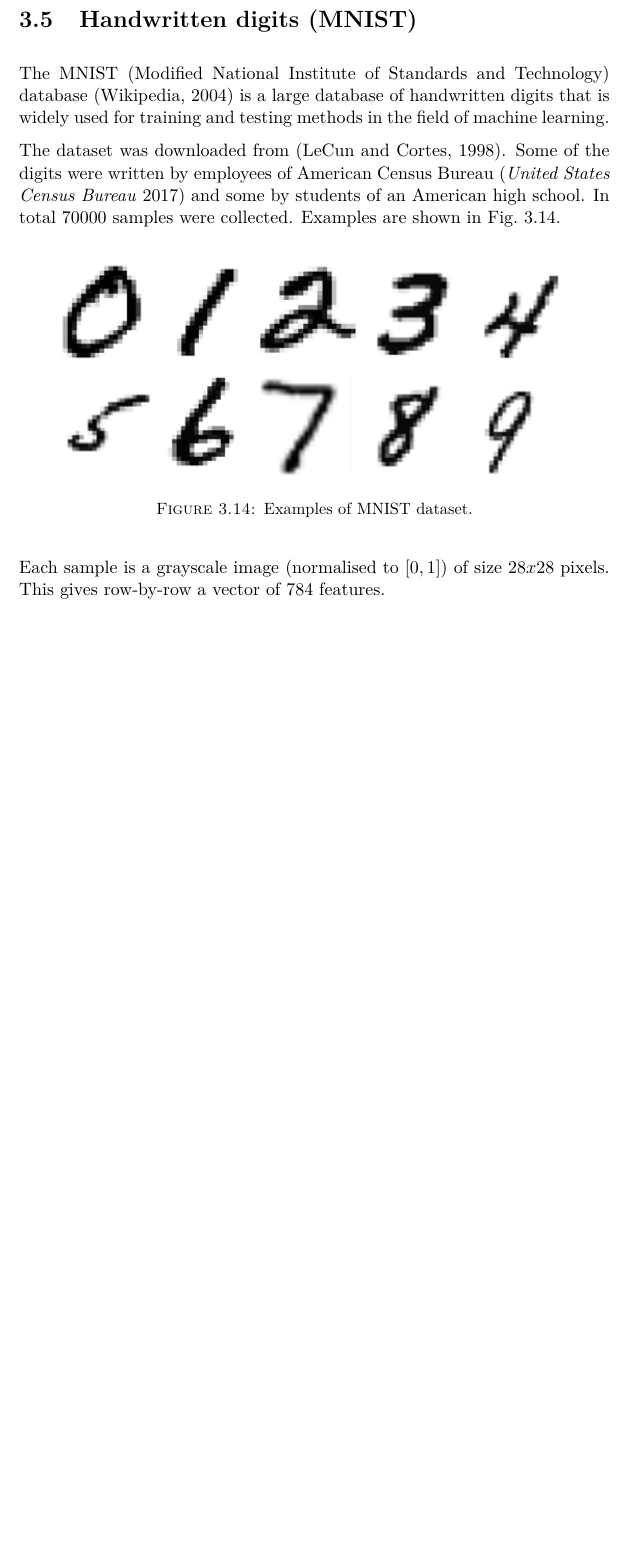
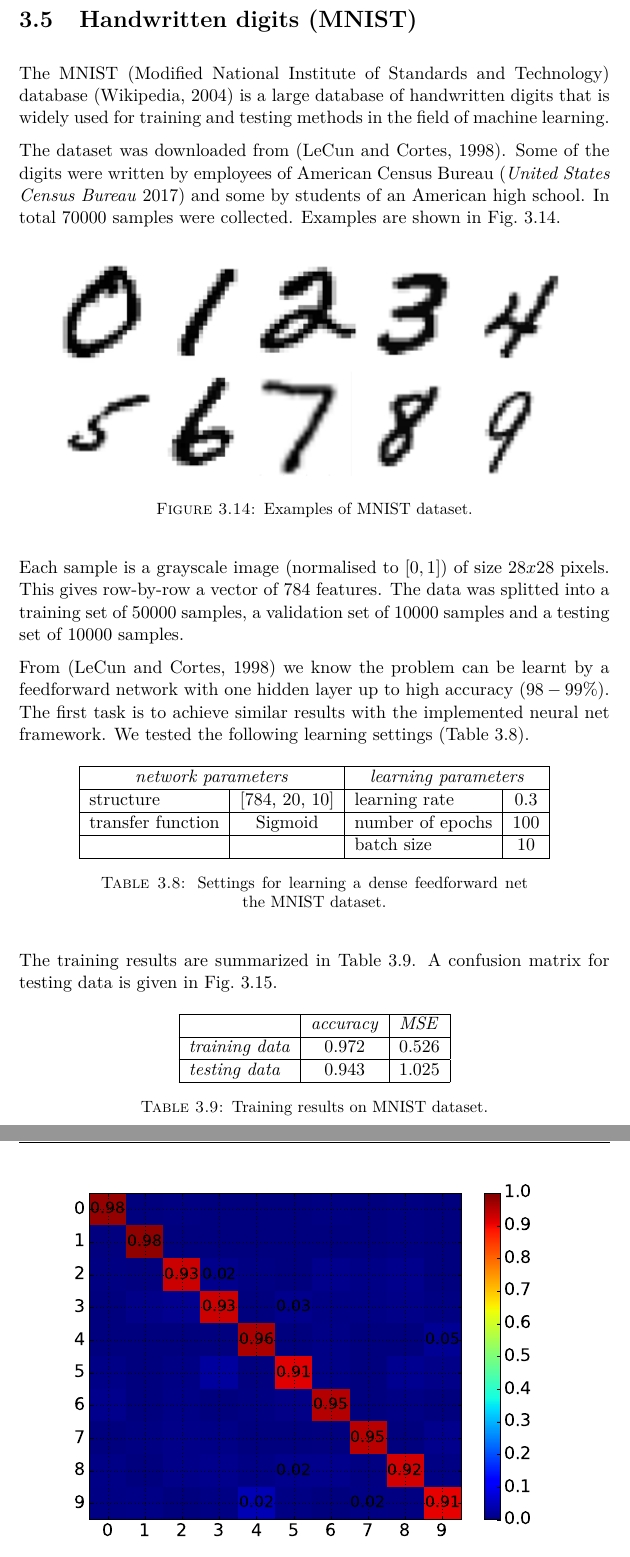
Before and after one commit to kitt10/master_thesis_2017, a LaTeX thesis (thesis/main.tex, which reads thesis/tex/chap/chap_examples.tex): part of page 22 of 29 before the commit and two parts of pages 22 and 23 of 30 after it, the two joined at a grey line, cut so that both start at the same text, the shorter picture padded with empty space. The pictures show the PDF file thesis/main.pdf that the author committed with the source.

Commit message:
MNIST training described.

```diff
--- a/thesis/tex/chap/chap_examples.tex
+++ b/thesis/tex/chap/chap_examples.tex
@@ -351,4 +351,35 @@ The dataset was downloaded from \citep{online:mnist}. Some of the digits were wr
 \label{fig:examples:dataset_mnist}
 \end{figure}
 
-Each sample is a grayscale image (normalised to $ [0, 1] $) of size $ 28x28 $ pixels. This gives row-by-row a vector of $ 784 $ features.
+Each sample is a grayscale image (normalised to $ [0, 1] $) of size $ 28x28 $ pixels. This gives row-by-row a vector of $ 784 $ features. The data was splitted into a training set of $ 50000 $ samples, a validation set of $ 10000 $ samples and a testing set of $ 10000 $ samples.
+
+From \citep{online:mnist} we know the problem can be learnt by a feedforward network with one hidden layer up to high accuracy ($ 98-99\% $). The first task is to achieve similar results with the implemented neural net framework. We tested the following learning settings (\cref{tab:examples:mnist_training_settings}).
+
+\begin{table}[H]
+\centering
+\begin{tabular}{|l|c|l|c|}
+\hline
+\multicolumn{2}{|c|}{\textit{network parameters}} & \multicolumn{2}{c|}{\textit{learning parameters}} \\ \hline
+structure               & {[}784, 20, 10{]}       & learning rate                  & 0.3              \\ \hline
+transfer function       & Sigmoid                 & number of epochs               & 100              \\ \hline
+       &                  & batch size               & 10              \\ \hline
+\end{tabular}
+\caption{Settings for learning a dense feedforward net the MNIST dataset.}
+\label{tab:examples:mnist_training_settings}
+\end{table}
+
+The training results are summarized in \cref{tab:examples:mnist_training_results}. A confusion matrix for testing data is given in \cref{fig:examples:mnist_cm}.
+
+\begin{table}[H]
+\centering
+\begin{tabular}{|l|c|c|}
+\hline
+                       & \multicolumn{1}{l|}{\textit{accuracy}} & \multicolumn{1}{l|}{\textit{MSE}} \\ \hline
+\textit{training data} & 0.972                                      & 0.526                                 \\ \hline
+\textit{testing data}  & 0.943                                     & 1.025                                 \\ \hline
+\end{tabular}
+\caption{Training results on MNIST dataset.}
+\label{tab:examples:mnist_training_results}
+\end{table}
+
+\begin{figure}[H]
```
Also changed, not shown: thesis/tex/sett/lists.tex (+1 -0 lines), thesis/img/mnist_training_result_cm.eps (added), thesis/img/mnist_training_result_cm.png (added), thesis/main.pdf, thesis/tex/chap/chap_examples.tex (5 more changed lines), 2 other files.
